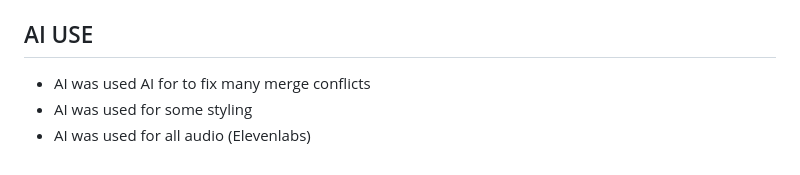
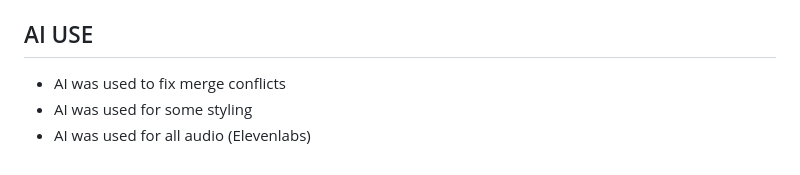
Before and after one commit to theofficialtruck/project-hackphs, a Markdown page: README.md, the part around the change. Drawn GitHub-style.

Commit message:
Fix typo in AI use section of README

```diff
--- a/README.md
+++ b/README.md
@@ -80,6 +80,6 @@ scripts/       Data build scripts
 
 ## AI USE
 
-- AI was used AI for to fix many merge conflicts
+- AI was used to fix  merge conflicts
 - AI was used for some styling
 - AI was used for all audio (Elevenlabs)
```
